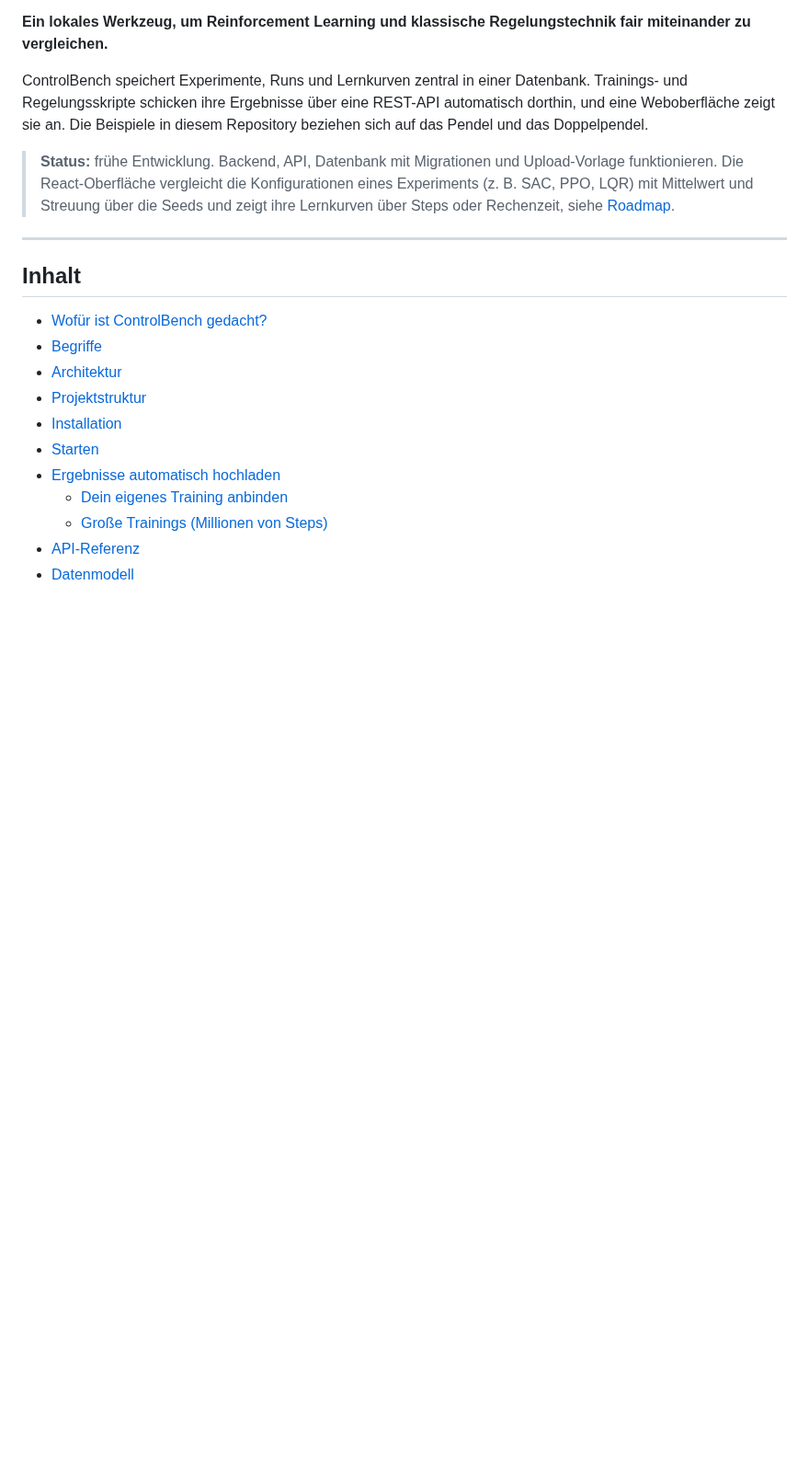
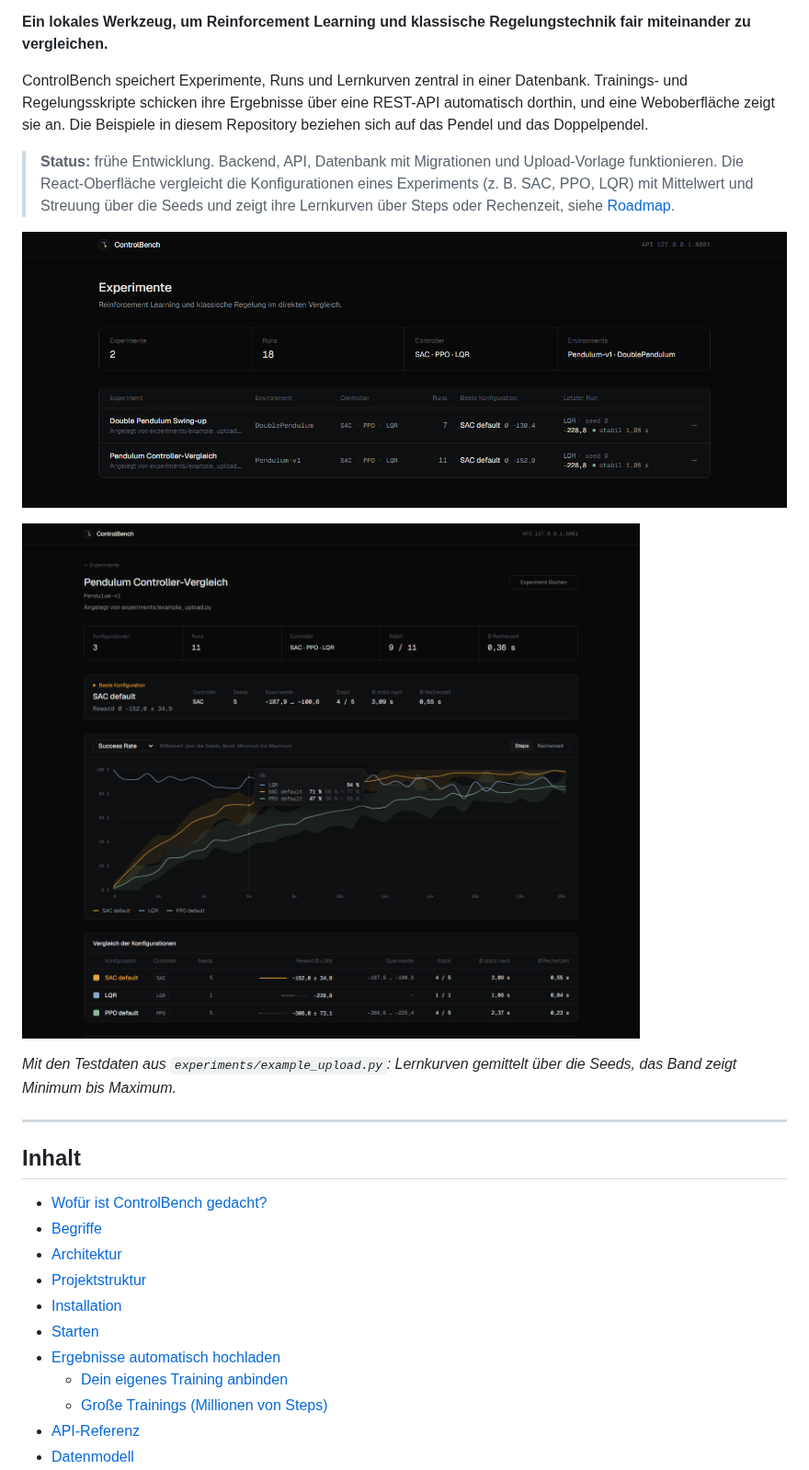
Before and after one commit to maximilian467/ControlBench, a Markdown page: README.md, the part around the change. Shown at 92% size. GitHub-like rendering; pictures changed too: docs/screenshots/experiment.png (added), docs/screenshots/overview.png (added); blank space fills up the shorter version.

Commit message:
README: add screenshots with template test data

```diff
--- a/README.md
+++ b/README.md
@@ -5,6 +5,12 @@
 ControlBench speichert Experimente, Runs und Lernkurven zentral in einer Datenbank. Trainings- und Regelungsskripte schicken ihre Ergebnisse über eine REST-API automatisch dorthin, und eine Weboberfläche zeigt sie an. Die Beispiele in diesem Repository beziehen sich auf das Pendel und das Doppelpendel.
 
 > **Status:** frühe Entwicklung. Backend, API, Datenbank mit Migrationen und Upload-Vorlage funktionieren. Die React-Oberfläche vergleicht die Konfigurationen eines Experiments (z. B. SAC, PPO, LQR) mit Mittelwert und Streuung über die Seeds und zeigt ihre Lernkurven über Steps oder Rechenzeit, siehe [Roadmap](#roadmap).
+
+![Experiment-Übersicht](docs/screenshots/overview.png)
+
+![Vergleich von SAC, PPO und LQR in einem Experiment](docs/screenshots/experiment.png)
+
+*Mit den Testdaten aus `experiments/example_upload.py`: Lernkurven gemittelt über die Seeds, das Band zeigt Minimum bis Maximum.*
 
 ---
 
```
Also changed, not shown: 1 other file.
